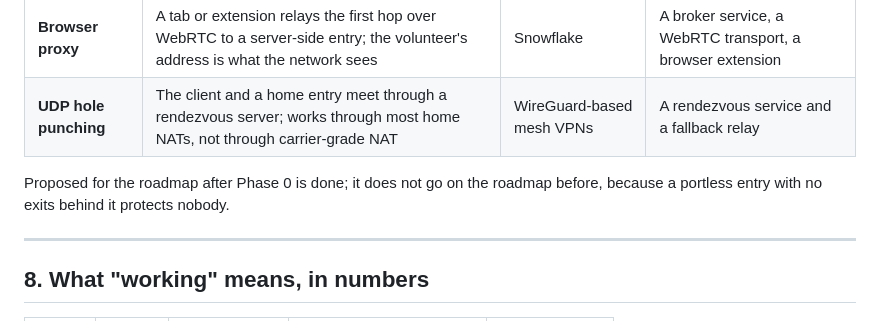
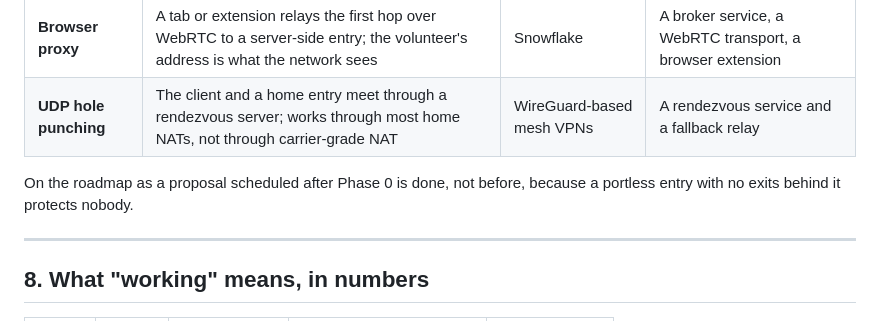
Before and after one commit to NeurexBK/HidraNet, a Markdown page: docs/business/16-network-bootstrap.md, the part around one of its changes. Drawn GitHub-style.

```diff
--- a/docs/business/16-network-bootstrap.md
+++ b/docs/business/16-network-bootstrap.md
@@ -141,8 +179,8 @@ servers.
 | **Browser proxy** | A tab or extension relays the first hop over WebRTC to a server-side entry; the volunteer's address is what the network sees | Snowflake | A broker service, a WebRTC transport, a browser extension |
 | **UDP hole punching** | The client and a home entry meet through a rendezvous server; works through most home NATs, not through carrier-grade NAT | WireGuard-based mesh VPNs | A rendezvous service and a fallback relay |
 
-Proposed for the roadmap after Phase 0 is done; it does not go on the roadmap
-before, because a portless entry with no exits behind it protects nobody.
+On the roadmap as a proposal scheduled after Phase 0 is done, not before,
+because a portless entry with no exits behind it protects nobody.
 
 ---
 
```
Also changed, not shown: other parts of docs/business/16-network-bootstrap.md (+51 -13 lines), docs/business/08-roadmap.md (+1 -0 lines).
